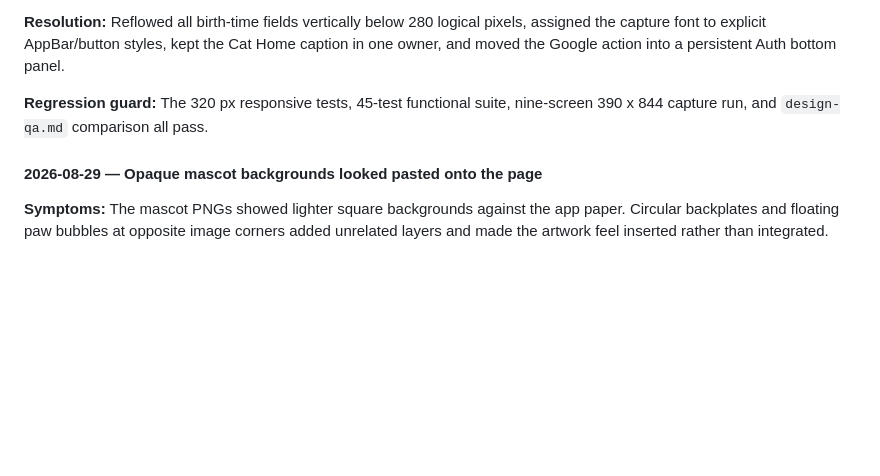
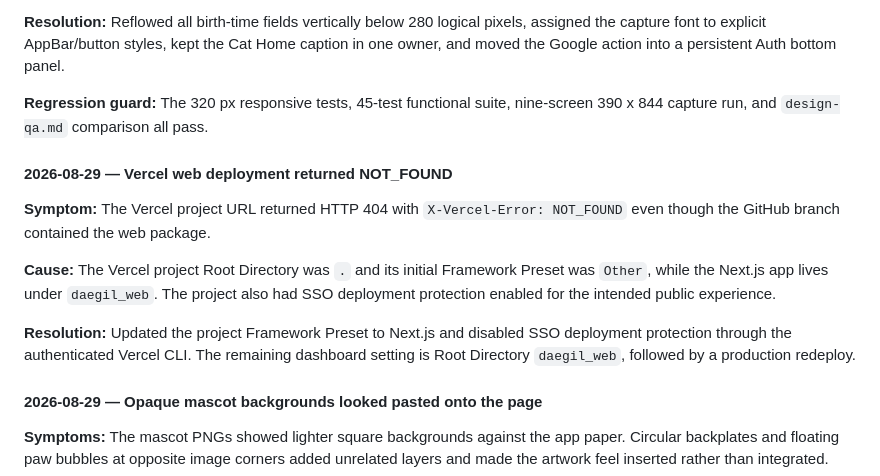
Before and after one commit to Shinjaewook-work/deagil.web, a Markdown page: docs/logs/ERROR_LOG.md, the part around the change. Drawn GitHub-style; blank space fills up the shorter version.

Commit message:
docs: record Vercel root directory diagnosis

```diff
--- a/docs/logs/ERROR_LOG.md
+++ b/docs/logs/ERROR_LOG.md
@@ -630,6 +630,14 @@ Save it, wait for propagation, then repeat Google sign-in. The custom app scheme
 
 **Regression guard:** The 320 px responsive tests, 45-test functional suite, nine-screen 390 x 844 capture run, and `design-qa.md` comparison all pass.
 
+#### 2026-08-29 — Vercel web deployment returned NOT_FOUND
+
+**Symptom:** The Vercel project URL returned HTTP 404 with `X-Vercel-Error: NOT_FOUND` even though the GitHub branch contained the web package.
+
+**Cause:** The Vercel project Root Directory was `.` and its initial Framework Preset was `Other`, while the Next.js app lives under `daegil_web`. The project also had SSO deployment protection enabled for the intended public experience.
+
+**Resolution:** Updated the project Framework Preset to Next.js and disabled SSO deployment protection through the authenticated Vercel CLI. The remaining dashboard setting is Root Directory `daegil_web`, followed by a production redeploy.
+
 #### 2026-08-29 — Opaque mascot backgrounds looked pasted onto the page
 
 **Symptoms:** The mascot PNGs showed lighter square backgrounds against the app paper. Circular backplates and floating paw bubbles at opposite image corners added unrelated layers and made the artwork feel inserted rather than integrated.
```
Also changed, not shown: docs/SESSION_RESUME.md (+7 -1 lines), docs/logs/PROGRESS_LOG.md (+9 -0 lines).
